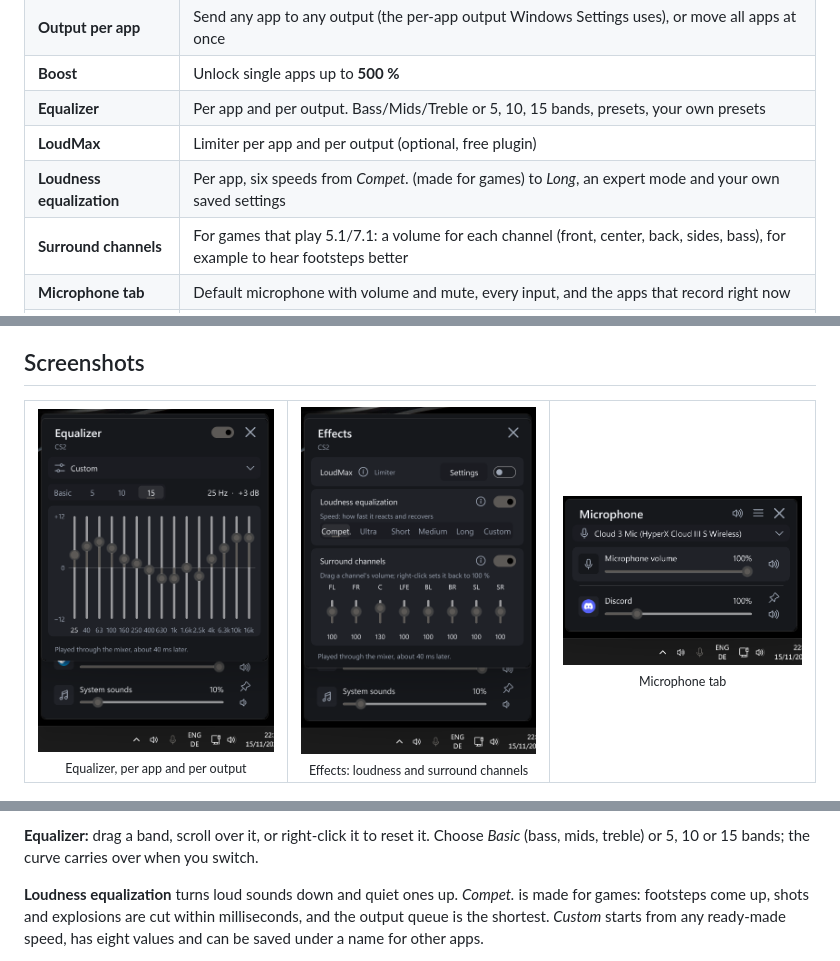
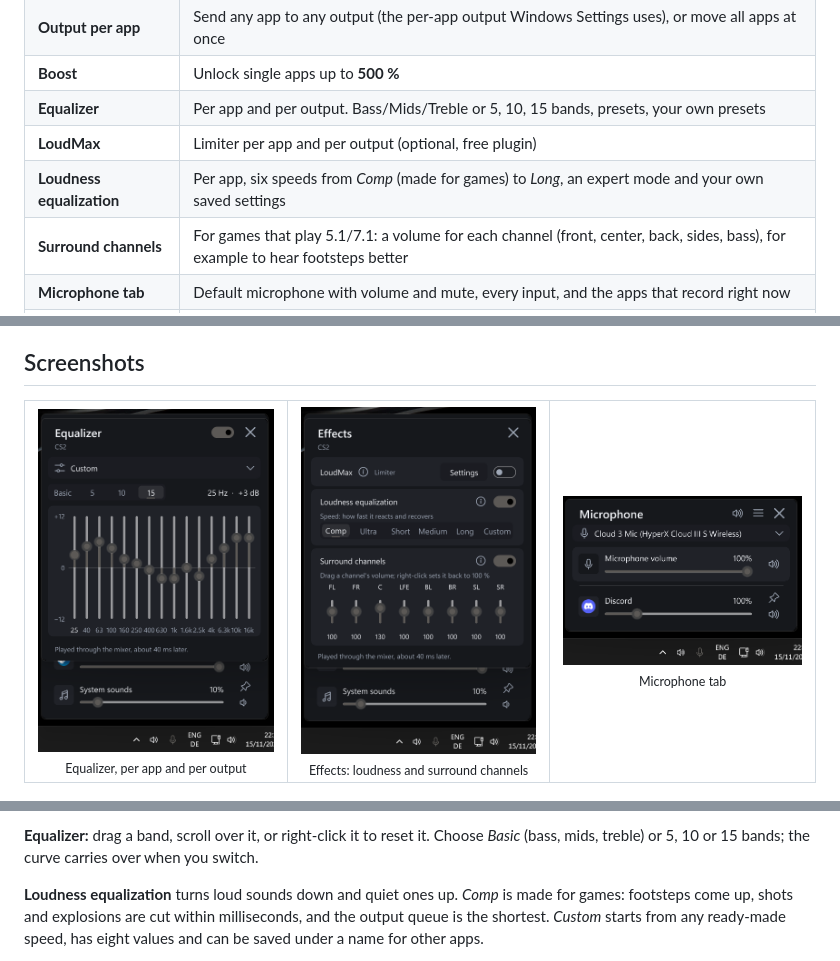
Before and after one commit to jakobtech/headroom, a Markdown page: README.md, 3 parts joined by grey strips. GitHub-like rendering; pictures changed too: docs/effects.png.

Commit message:
Loudness speed "Compet." is now called "Comp"

```diff
--- a/README.md
+++ b/README.md
@@ -41,7 +41,7 @@ It is a single small program (under 1 MB, no installer, no framework) written in
 | **Boost** | Unlock single apps up to **500 %** |
 | **Equalizer** | Per app and per output. Bass/Mids/Treble or 5, 10, 15 bands, presets, your own presets |
 | **LoudMax** | Limiter per app and per output (optional, free plugin) |
-| **Loudness equalization** | Per app, six speeds from *Compet.* (made for games) to *Long*, an expert mode and your own saved settings |
+| **Loudness equalization** | Per app, six speeds from *Comp* (made for games) to *Long*, an expert mode and your own saved settings |
 | **Surround channels** | For games that play 5.1/7.1: a volume for each channel (front, center, back, sides, bass), for example to hear footsteps better |
 | **Microphone tab** | Default microphone with volume and mute, every input, and the apps that record right now |
 | **Volume at startup** | Set an app or a device to a fixed volume whenever it starts |
@@ -122,7 +122,7 @@ loudness equalization. Hover the small (i) next to a setting for a short explana
 **Equalizer:** drag a band, scroll over it, or right-click it to reset it. Choose *Basic* (bass, mids, treble) or
 5, 10 or 15 bands; the curve carries over when you switch.
 
-**Loudness equalization** turns loud sounds down and quiet ones up. *Compet.* is made for games: footsteps come
+**Loudness equalization** turns loud sounds down and quiet ones up. *Comp* is made for games: footsteps come
 up, shots and explosions are cut within milliseconds, and the output queue is the shortest. *Custom* starts from
 any ready-made speed, has eight values and can be saved under a name for other apps.
 
```
Also changed, not shown: CHANGELOG.md (+1 -1 lines), 1 other file.
